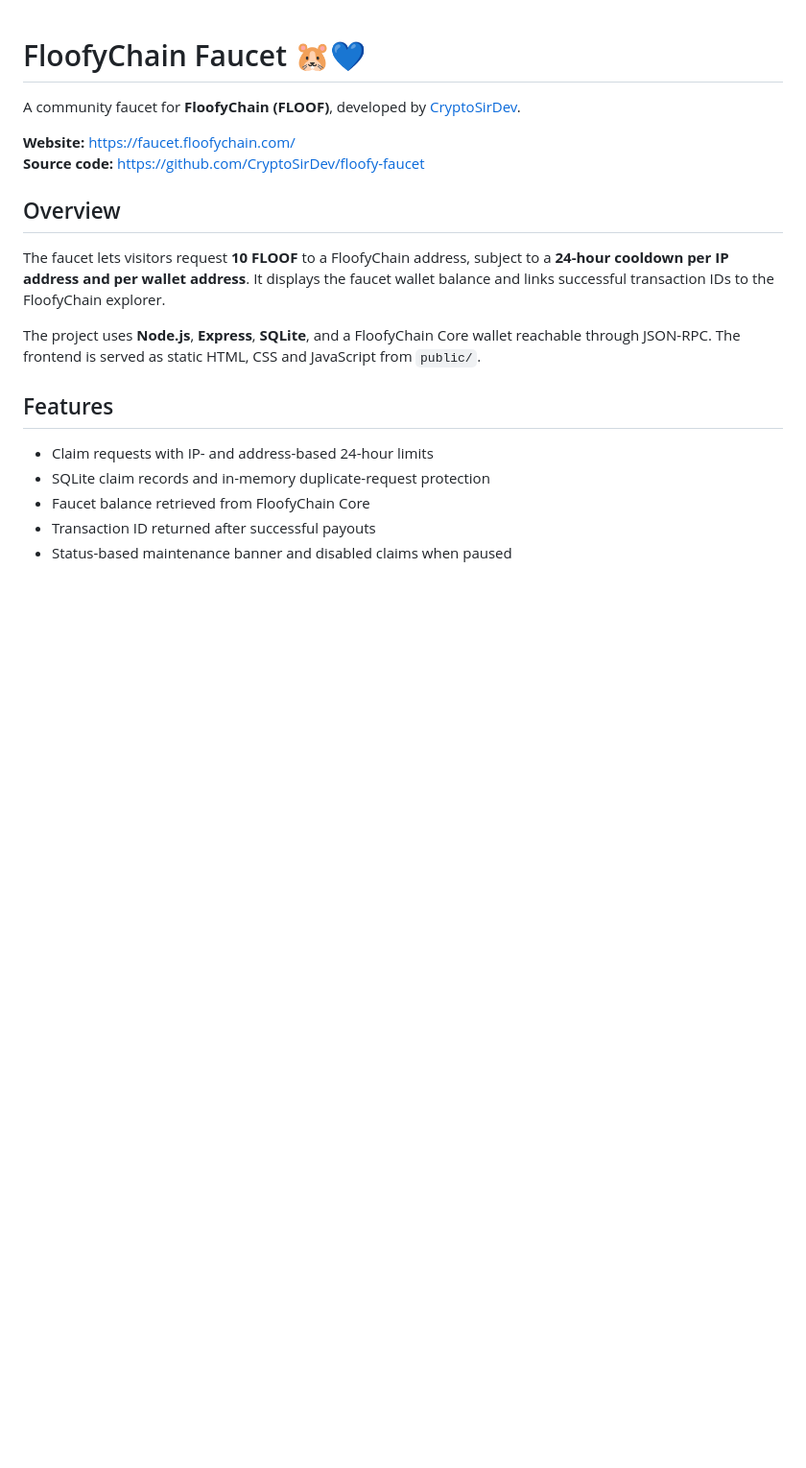
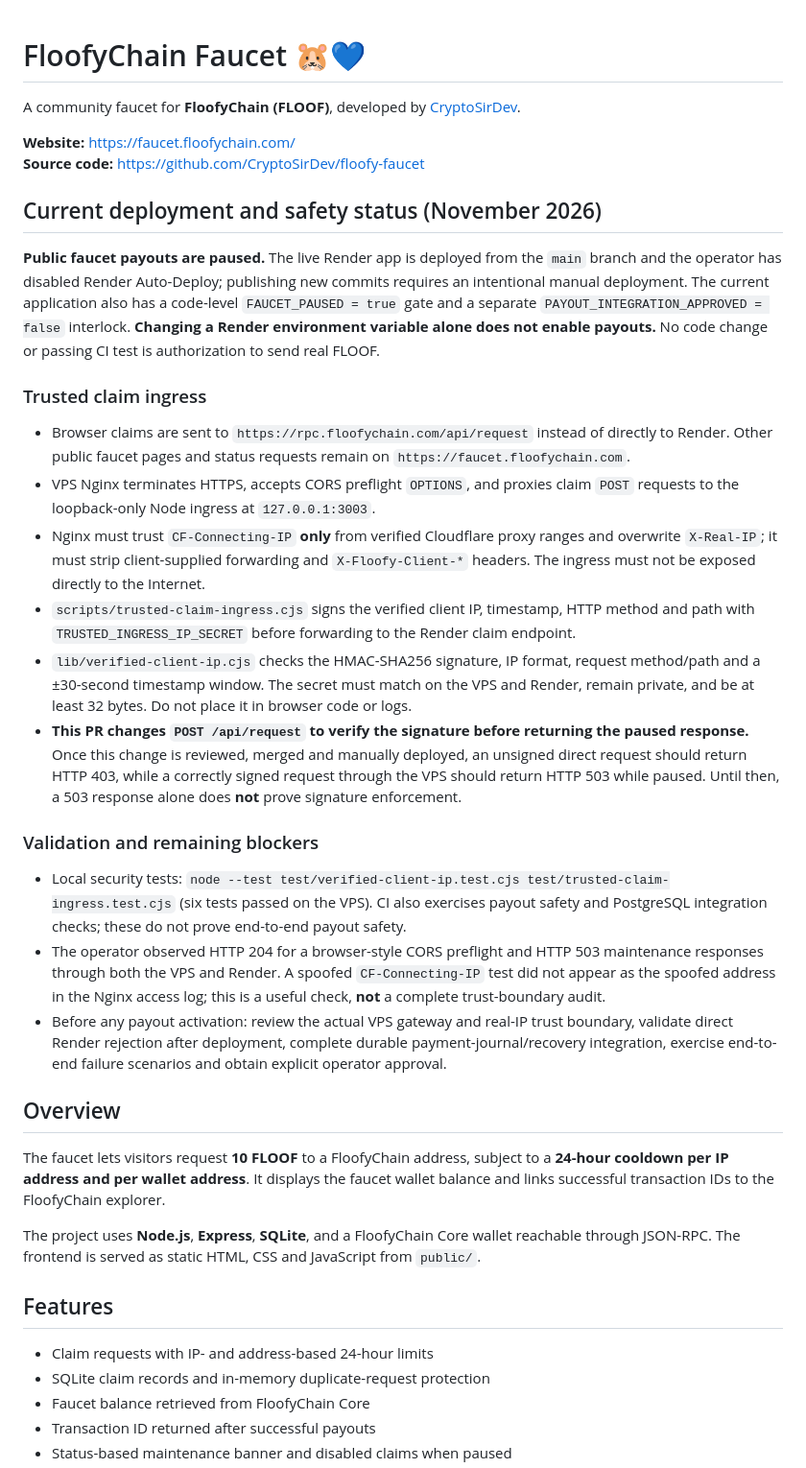
Before and after one commit to CryptoSirDev/floofy-faucet, a Markdown page: README.md, the part around the change. Shown at 96% size. GitHub-like rendering; blank space fills up the shorter version.

Commit message:
Document trusted ingress architecture, tests, and paused production state

```diff
--- a/README.md
+++ b/README.md
@@ -4,6 +4,25 @@ A community faucet for **FloofyChain (FLOOF)**, developed by [CryptoSirDev](http
 
 **Website:** https://faucet.floofychain.com/
 **Source code:** https://github.com/CryptoSirDev/floofy-faucet
+
+## Current deployment and safety status (November 2026)
+
+**Public faucet payouts are paused.** The live Render app is deployed from the `main` branch and the operator has disabled Render Auto-Deploy; publishing new commits requires an intentional manual deployment. The current application also has a code-level `FAUCET_PAUSED = true` gate and a separate `PAYOUT_INTEGRATION_APPROVED = false` interlock. **Changing a Render environment variable alone does not enable payouts.** No code change or passing CI test is authorization to send real FLOOF.
+
+### Trusted claim ingress
+
+- Browser claims are sent to `https://rpc.floofychain.com/api/request` instead of directly to Render. Other public faucet pages and status requests remain on `https://faucet.floofychain.com`.
+- VPS Nginx terminates HTTPS, accepts CORS preflight `OPTIONS`, and proxies claim `POST` requests to the loopback-only Node ingress at `127.0.0.1:3003`.
+- Nginx must trust `CF-Connecting-IP` **only** from verified Cloudflare proxy ranges and overwrite `X-Real-IP`; it must strip client-supplied forwarding and `X-Floofy-Client-*` headers. The ingress must not be exposed directly to the Internet.
+- `scripts/trusted-claim-ingress.cjs` signs the verified client IP, timestamp, HTTP method and path with `TRUSTED_INGRESS_IP_SECRET` before forwarding to the Render claim endpoint.
+- `lib/verified-client-ip.cjs` checks the HMAC-SHA256 signature, IP format, request method/path and a ±30-second timestamp window. The secret must match on the VPS and Render, remain private, and be at least 32 bytes. Do not place it in browser code or logs.
+- **This PR changes `POST /api/request` to verify the signature before returning the paused response.** Once this change is reviewed, merged and manually deployed, an unsigned direct request should return HTTP 403, while a correctly signed request through the VPS should return HTTP 503 while paused. Until then, a 503 response alone does **not** prove signature enforcement.
+
+### Validation and remaining blockers
+
+- Local security tests: `node --test test/verified-client-ip.test.cjs test/trusted-claim-ingress.test.cjs` (six tests passed on the VPS). CI also exercises payout safety and PostgreSQL integration checks; these do not prove end-to-end payout safety.
+- The operator observed HTTP 204 for a browser-style CORS preflight and HTTP 503 maintenance responses through both the VPS and Render. A spoofed `CF-Connecting-IP` test did not appear as the spoofed address in the Nginx access log; this is a useful check, **not** a complete trust-boundary audit.
+- Before any payout activation: review the actual VPS gateway and real-IP trust boundary, validate direct Render rejection after deployment, complete durable payment-journal/recovery integration, exercise end-to-end failure scenarios and obtain explicit operator approval.
 
 ## Overview
 
```
